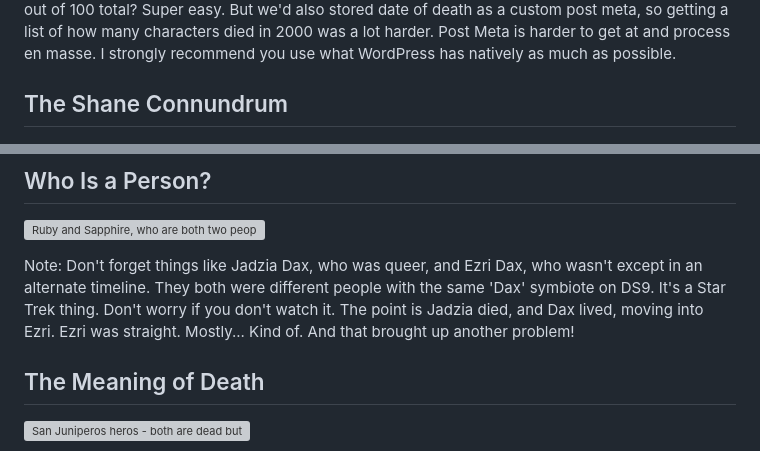
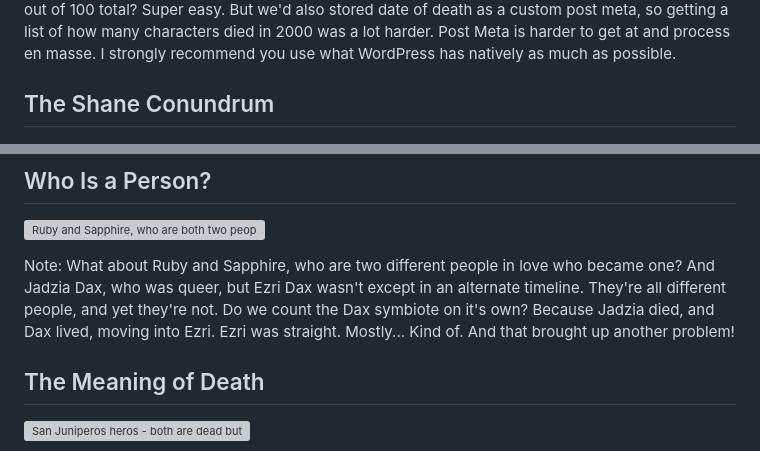
Before and after one commit to LezWatch/wordcamp-US-2017, a Markdown page: markdown.md, 2 parts joined by grey strips. GitHub-like rendering; grey boxes are pictures that could not be loaded.

```diff
--- a/markdown.md
+++ b/markdown.md
@@ -90,7 +90,7 @@ Note: The challenge with making those stats was that we had to generate them in
 
 
 
-## The Shane Connundrum
+## The Shane Conundrum
 
 ![Shane from The L Word being Shane](shane.gif)
 
@@ -150,7 +150,7 @@ Note: But this caused another problem. And no, I'm not talking about those chara
 
 ![Ruby and Sapphire, who are both two people and one third person - from Steven Universe](ruby-saphire.gif)
 
-Note: Don't forget things like Jadzia Dax, who was queer, and Ezri Dax, who wasn't except in an alternate timeline. They both were different people with the same 'Dax' symbiote on DS9. It's a Star Trek thing. Don't worry if you don't watch it. The point is Jadzia died, and Dax lived, moving into Ezri. Ezri was straight. Mostly... Kind of. And that brought up another problem!
+Note: What about Ruby and Sapphire, who are two different people in love who became one? And Jadzia Dax, who was queer, but Ezri Dax wasn't except in an alternate timeline. They're all different people, and yet they're not. Do we count the Dax symbiote on it's own? Because Jadzia died, and Dax lived, moving into Ezri. Ezri was straight. Mostly... Kind of. And that brought up another problem!
 
 
 
```
Also changed, not shown: other parts of markdown.md (+2 -2 lines), death-stats.jpg.
